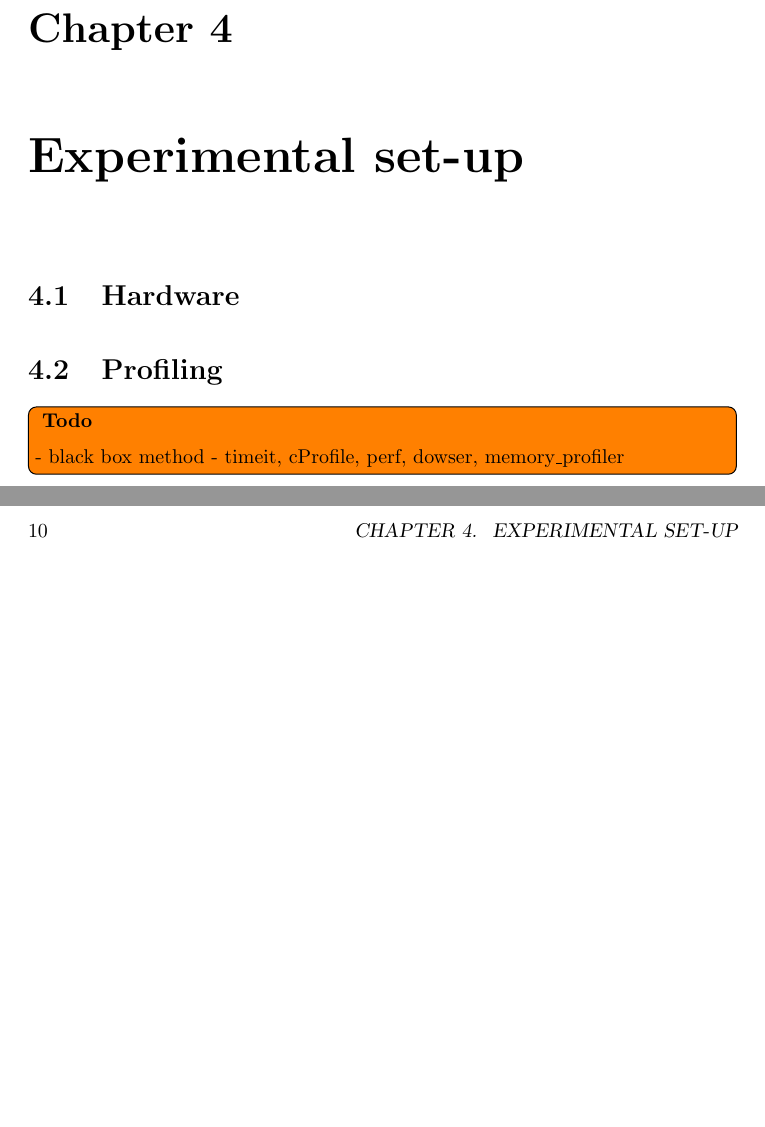
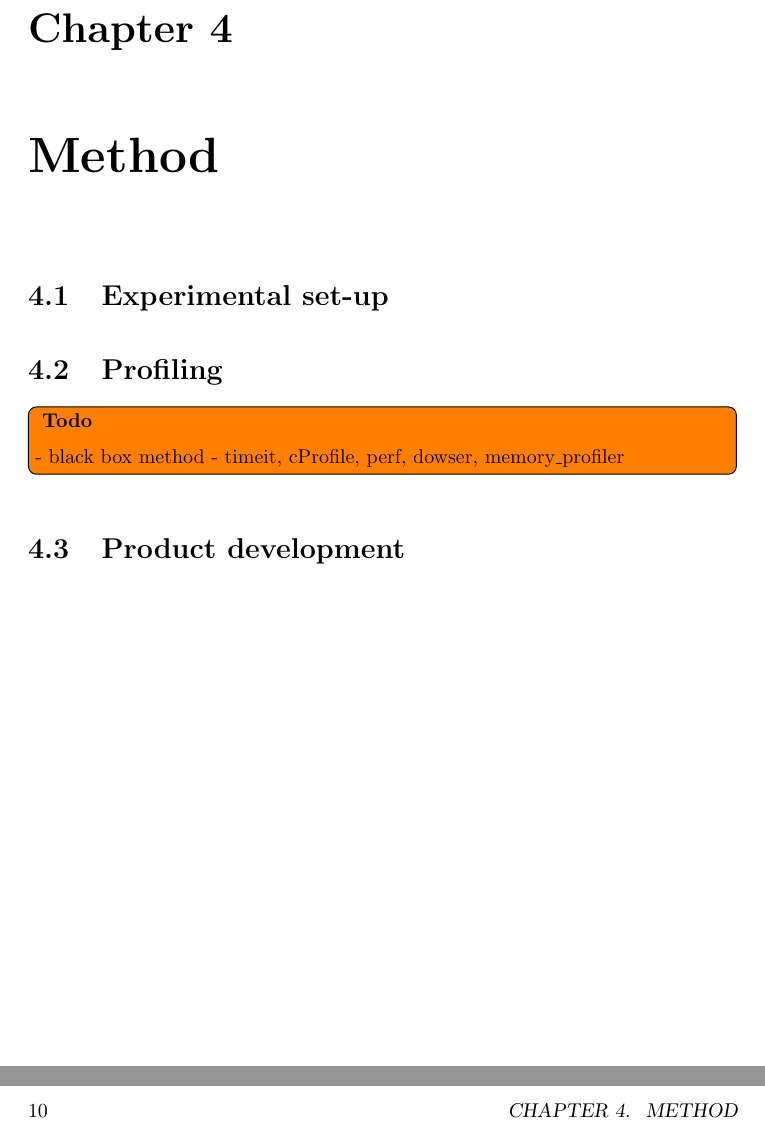
Before and after one commit to martinloland/master_thesis, a LaTeX book (main.tex): two parts of pages 11 and 12 of 17, joined at a grey line, cut so that both start at the same text, the shorter picture padded with empty space. Compiled offline with pdfLaTeX.

Commit message:
added to toc

```diff
--- a/main.tex
+++ b/main.tex
@@ -70,8 +72,8 @@
 - determining bottlenecks
 }
 
-\chapter{Experimental set-up}
-\section{Hardware}
+\chapter{Method}
+\section{Experimental set-up}
 
 \section{Profiling}
 \todo[inline]{
@@ -80,6 +82,7 @@
 - black box method
 - timeit, cProfile, perf, dowser, memory\_profiler
 }
+\section{Product development}
 
 \chapter{The eduROV package}
 
```
Also changed, not shown: main.tex (2 more changed lines).
